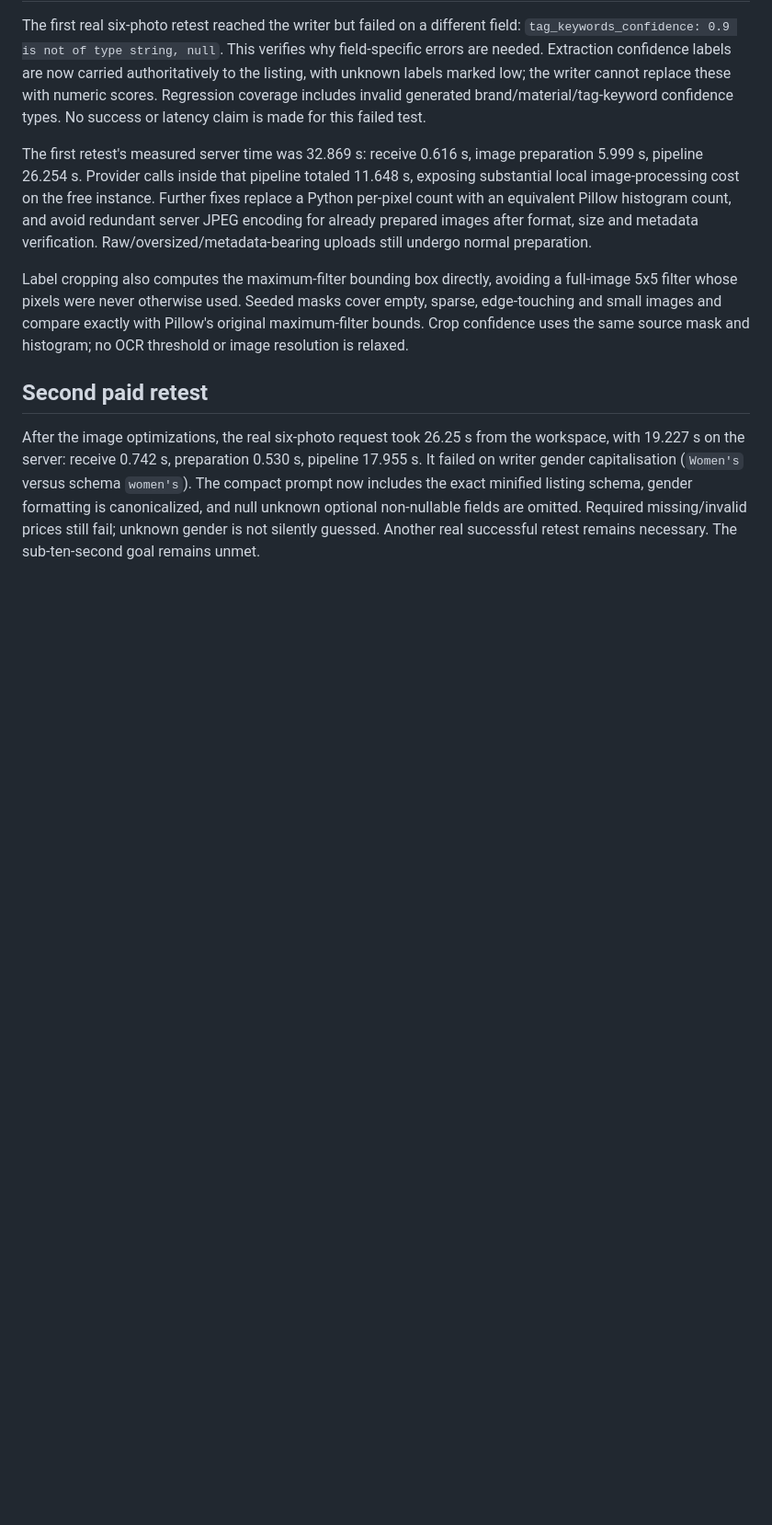
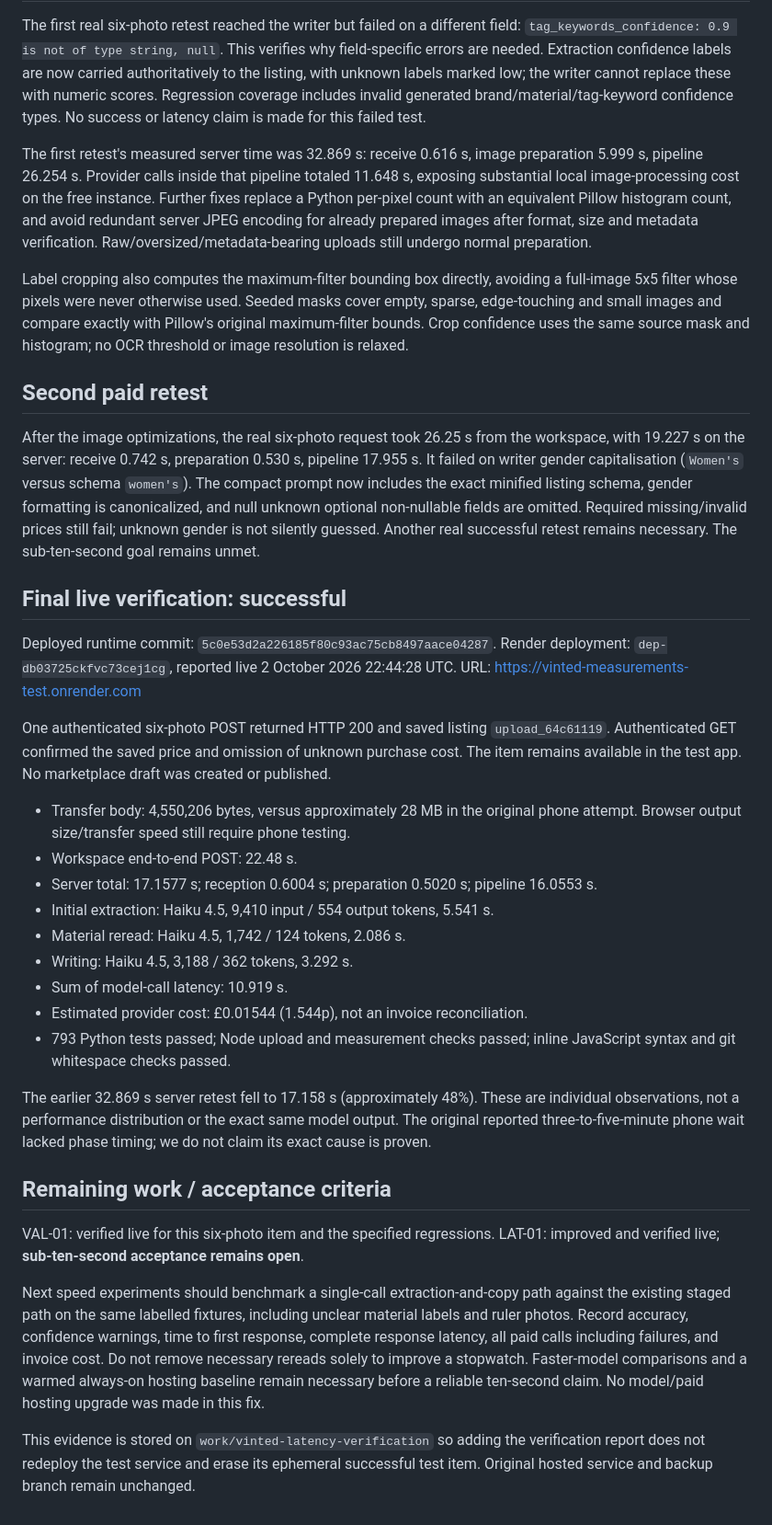
Before and after one commit to krisfab8/Vinted-draft-list, a Markdown page: docs/LATENCY_AND_VALIDATION_FIX.md, the part around the change. Shown at 92% size. Drawn GitHub-style; blank space fills up the shorter version.

Commit message:
Record successful paid live upload, latency measurements and remaining ten-second target

```diff
--- a/docs/LATENCY_AND_VALIDATION_FIX.md
+++ b/docs/LATENCY_AND_VALIDATION_FIX.md
@@ -90,3 +90,50 @@ exact minified listing schema, gender formatting is canonicalized, and null
 unknown optional non-nullable fields are omitted. Required missing/invalid
 prices still fail; unknown gender is not silently guessed. Another real
 successful retest remains necessary. The sub-ten-second goal remains unmet.
+
+## Final live verification: successful
+
+Deployed runtime commit: `5c0e53d2a226185f80c93ac75cb8497aace04287`.
+Render deployment: `dep-db03725ckfvc73cej1cg`, reported live
+2 October 2026 22:44:28 UTC. URL: https://vinted-measurements-test.onrender.com
+
+One authenticated six-photo POST returned HTTP 200 and saved listing
+`upload_64c61119`. Authenticated GET confirmed the saved price and omission
+of unknown purchase cost. The item remains available in the test app.
+No marketplace draft was created or published.
+
+- Transfer body: 4,550,206 bytes, versus approximately 28 MB in the original
+  phone attempt. Browser output size/transfer speed still require phone testing.
+- Workspace end-to-end POST: 22.48 s.
+- Server total: 17.1577 s; reception 0.6004 s; preparation 0.5020 s;
+  pipeline 16.0553 s.
+- Initial extraction: Haiku 4.5, 9,410 input / 554 output tokens, 5.541 s.
+- Material reread: Haiku 4.5, 1,742 / 124 tokens, 2.086 s.
+- Writing: Haiku 4.5, 3,188 / 362 tokens, 3.292 s.
+- Sum of model-call latency: 10.919 s.
+- Estimated provider cost: £0.01544 (1.544p), not an invoice reconciliation.
+- 793 Python tests passed; Node upload and measurement checks passed; inline
+  JavaScript syntax and git whitespace checks passed.
+
+The earlier 32.869 s server retest fell to 17.158 s (approximately 48%).
+These are individual observations, not a performance distribution or the exact
+same model output. The original reported three-to-five-minute phone wait lacked
+phase timing; we do not claim its exact cause is proven.
+
+## Remaining work / acceptance criteria
+
+VAL-01: verified live for this six-photo item and the specified regressions.
+LAT-01: improved and verified live; **sub-ten-second acceptance remains open**.
+
+Next speed experiments should benchmark a single-call extraction-and-copy path
+against the existing staged path on the same labelled fixtures, including
+unclear material labels and ruler photos. Record accuracy, confidence warnings,
+time to first response, complete response latency, all paid calls including
+failures, and invoice cost. Do not remove necessary rereads solely to improve
+a stopwatch. Faster-model comparisons and a warmed always-on hosting baseline
+remain necessary before a reliable ten-second claim. No model/paid hosting
+upgrade was made in this fix.
+
+This evidence is stored on `work/vinted-latency-verification` so adding the
+verification report does not redeploy the test service and erase its ephemeral
+successful test item. Original hosted service and backup branch remain unchanged.
```
